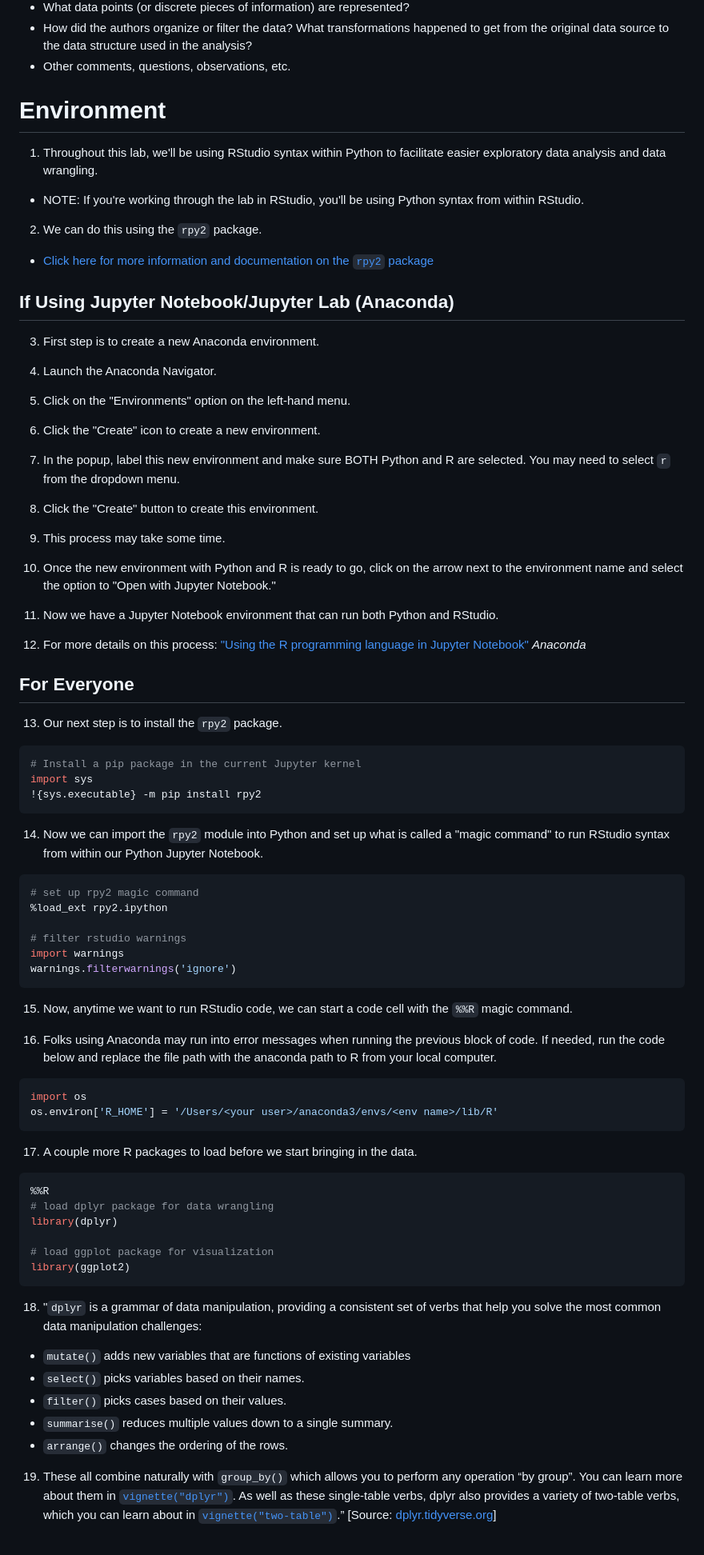
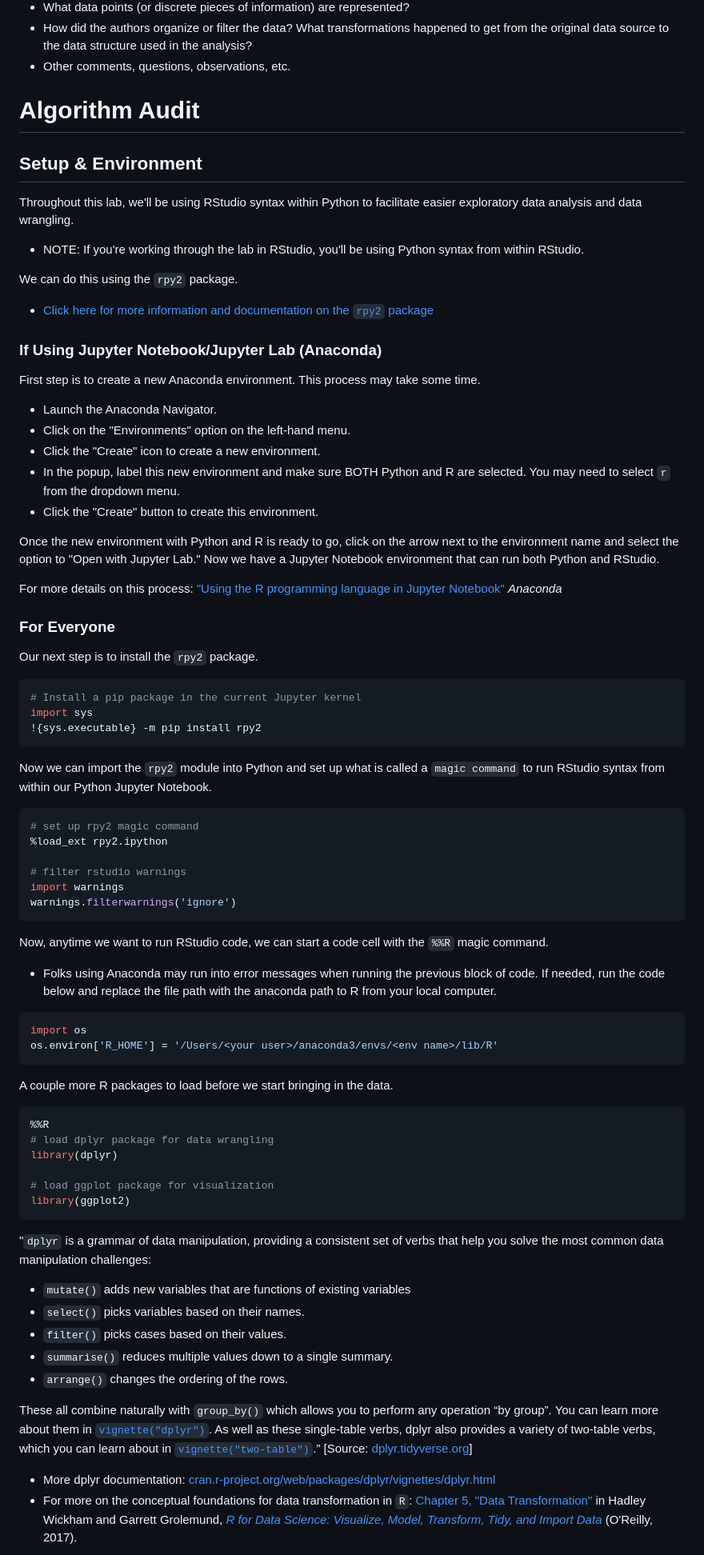
Before and after one commit to kwaldenphd/propublica-compas-lab, a Markdown page: README.md, the part around one of its changes. Shown at 80% size. Drawn GitHub-style.

````diff
--- a/README.md
+++ b/README.md
@@ -122,40 +131,33 @@ Discussion questions:
 - How did the authors organize or filter the data? What transformations happened to get from the original data source to the data structure used in the analysis?
 - Other comments, questions, observations, etc.
 
+# Algorithm Audit
 
-# Environment
+## Setup & Environment
 
-1. Throughout this lab, we'll be using RStudio syntax within Python to facilitate easier exploratory data analysis and data wrangling.
-  * NOTE: If you're working through the lab in RStudio, you'll be using Python syntax from within RStudio.
+Throughout this lab, we'll be using RStudio syntax within Python to facilitate easier exploratory data analysis and data wrangling.
+- NOTE: If you're working through the lab in RStudio, you'll be using Python syntax from within RStudio.
 
-2. We can do this using the `rpy2` package.
+We can do this using the `rpy2` package.
 - [Click here for more information and documentation on the `rpy2` package](https://pypi.org/project/rpy2/)
 
-## If Using Jupyter Notebook/Jupyter Lab (Anaconda)
+### If Using Jupyter Notebook/Jupyter Lab (Anaconda)
 
-3. First step is to create a new Anaconda environment.
+First step is to create a new Anaconda environment. This process may take some time.
+- Launch the Anaconda Navigator.
+- Click on the "Environments" option on the left-hand menu.
+- Click the "Create" icon to create a new environment.
+- In the popup, label this new environment and make sure BOTH Python and R are selected. You may need to select `r` from the dropdown menu.
+- Click the "Create" button to create this environment.
 
-4. Launch the Anaconda Navigator.
 
-5. Click on the "Environments" option on the left-hand menu.
+Once the new environment with Python and R is ready to go, click on the arrow next to the environment name and select the option to "Open with Jupyter Lab."  Now we have a Jupyter Notebook environment that can run both Python and RStudio.
 
-6. Click the "Create" icon to create a new environment.
+For more details on this process: ["Using the R programming language in Jupyter Notebook"](https://docs.anaconda.com/anaconda/navigator/tutorials/r-lang/) *Anaconda*
 
-7. In the popup, label this new environment and make sure BOTH Python and R are selected. You may need to select `r` from the dropdown menu.
+### For Everyone
 
-8. Click the "Create" button to create this environment.
-
-9. This process may take some time.
-
-10. Once the new environment with Python and R is ready to go, click on the arrow next to the environment name and select the option to "Open with Jupyter Notebook."
-
-11. Now we have a Jupyter Notebook environment that can run both Python and RStudio.
-
-12. For more details on this process: ["Using the R programming language in Jupyter Notebook"](https://docs.anaconda.com/anaconda/navigator/tutorials/r-lang/) *Anaconda*
-
-## For Everyone
-
-13. Our next step is to install the `rpy2` package.
+Our next step is to install the `rpy2` package.
 
 ```Python
 # Install a pip package in the current Jupyter kernel
@@ -163,7 +165,7 @@ import sys
 !{sys.executable} -m pip install rpy2
 ```
 
-14. Now we can import the `rpy2` module into Python and set up what is called a "magic command" to run RStudio syntax from within our Python Jupyter Notebook.
+Now we can import the `rpy2` module into Python and set up what is called a `magic command` to run RStudio syntax from within our Python Jupyter Notebook.
 
 ```Python
 # set up rpy2 magic command
@@ -174,16 +176,15 @@ import warnings
 warnings.filterwarnings('ignore')
 ```
 
-15. Now, anytime we want to run RStudio code, we can start a code cell with the `%%R` magic command.
-
-16. Folks using Anaconda may run into error messages when running the previous block of code. If needed, run the code below and replace the file path with the anaconda path to R from your local computer.
+Now, anytime we want to run RStudio code, we can start a code cell with the `%%R` magic command.
+- Folks using Anaconda may run into error messages when running the previous block of code. If needed, run the code below and replace the file path with the anaconda path to R from your local computer.
 
 ```Python
 import os
 os.environ['R_HOME'] = '/Users/<your user>/anaconda3/envs/<env name>/lib/R'
 ```
 
-17. A couple more R packages to load before we start bringing in the data.
+A couple more R packages to load before we start bringing in the data.
 
 ```Python
 %%R
@@ -194,12 +195,14 @@ library(dplyr)
 library(ggplot2)
 ```
 
-18. "`dplyr` is a grammar of data manipulation, providing a consistent set of verbs that help you solve the most common data manipulation challenges:
+"`dplyr` is a grammar of data manipulation, providing a consistent set of verbs that help you solve the most common data manipulation challenges:
   * `mutate()` adds new variables that are functions of existing variables
   * `select()` picks variables based on their names.
   * `filter()` picks cases based on their values.
   * `summarise()` reduces multiple values down to a single summary.
   * `arrange()` changes the ordering of the rows.
 
-19. These all combine naturally with `group_by()` which allows you to perform any operation “by group”. You can learn more about them in [`vignette("dplyr")`](https://dplyr.tidyverse.org/articles/dplyr.html). As well as these single-table verbs, dplyr also provides a variety of two-table verbs, which you can learn about in [`vignette("two-table")`](https://dplyr.tidyverse.org/articles/two-table.html).” [Source: [dplyr.tidyverse.org](https://dplyr.tidyverse.org/)]
+These all combine naturally with `group_by()` which allows you to perform any operation “by group”. You can learn more about them in [`vignette("dplyr")`](https://dplyr.tidyverse.org/articles/dplyr.html). As well as these single-table verbs, dplyr also provides a variety of two-table verbs, which you can learn about in [`vignette("two-table")`](https://dplyr.tidyverse.org/articles/two-table.html).” [Source: [dplyr.tidyverse.org](https://dplyr.tidyverse.org/)]
+- More dplyr documentation: [cran.r-project.org/web/packages/dplyr/vignettes/dplyr.html](https://cran.r-project.org/web/packages/dplyr/vignettes/dplyr.html)
+- For more on the conceptual foundations for data transformation in `R`: [Chapter 5, "Data Transformation"](https://r4ds.had.co.nz/transform.html) in Hadley Wickham and Garrett Grolemund, [*R for Data Science: Visualize, Model, Transform, Tidy, and Import Data*](https://r4ds.had.co.nz/index.html) (O'Reilly, 2017).
 
````
Also changed, not shown: other parts of README.md (+182 -160 lines).
